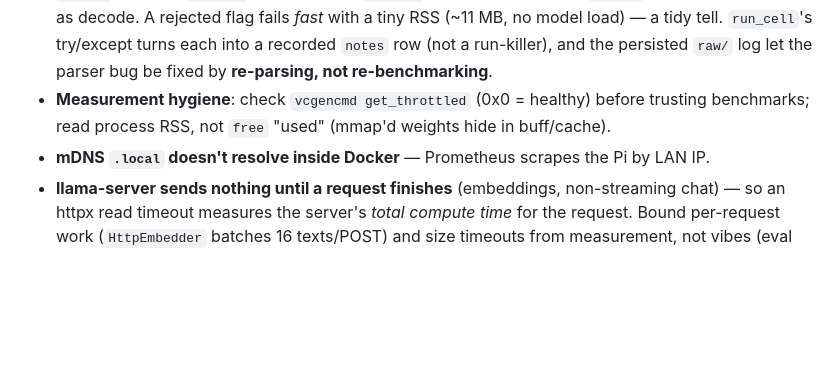
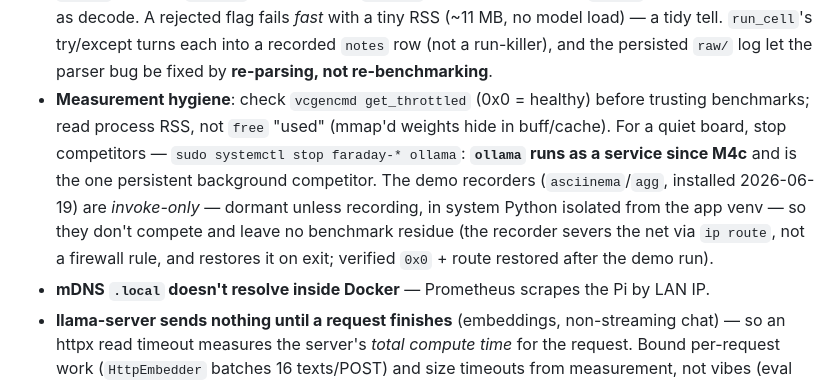
Before and after one commit to azhkyaw/faraday-pi, a Markdown page: CLAUDE.md, the part around the change. Rendered like a GitHub page; blank space fills up the shorter version.

Commit message:
docs: note ollama as the quiet-board competitor; demo recorders are benchmark-safe
Verified after the demo run: asciinema/agg are invoke-only (dormant, isolated from the app
venv, ip-route sever restored — 0x0 + route back), so they leave no benchmark residue; ollama
(a service since M4c) is the one persistent background competitor to stop for a quiet board.

Co-Authored-By: Claude <noreply@anthropic.com>

```diff
--- a/CLAUDE.md
+++ b/CLAUDE.md
@@ -75,7 +75,13 @@ the app or tests on Windows (`sqlite-vec`'s native extension won't load there).
   turns each into a recorded `notes` row (not a run-killer), and the persisted `raw/` log let
   the parser bug be fixed by **re-parsing, not re-benchmarking**.
 - **Measurement hygiene**: check `vcgencmd get_throttled` (0x0 = healthy) before trusting
-  benchmarks; read process RSS, not `free` "used" (mmap'd weights hide in buff/cache).
+  benchmarks; read process RSS, not `free` "used" (mmap'd weights hide in buff/cache). For a
+  quiet board, stop competitors — `sudo systemctl stop faraday-* ollama`: **`ollama` runs as a
+  service since M4c** and is the one persistent background competitor. The demo recorders
+  (`asciinema`/`agg`, installed 2026-06-19) are *invoke-only* — dormant unless recording, in
+  system Python isolated from the app venv — so they don't compete and leave no benchmark
+  residue (the recorder severs the net via `ip route`, not a firewall rule, and restores it on
+  exit; verified `0x0` + route restored after the demo run).
 - **mDNS `.local` doesn't resolve inside Docker** — Prometheus scrapes the Pi by LAN IP.
 - **llama-server sends nothing until a request finishes** (embeddings, non-streaming chat) —
   so an httpx read timeout measures the server's *total compute time* for the request.
```
